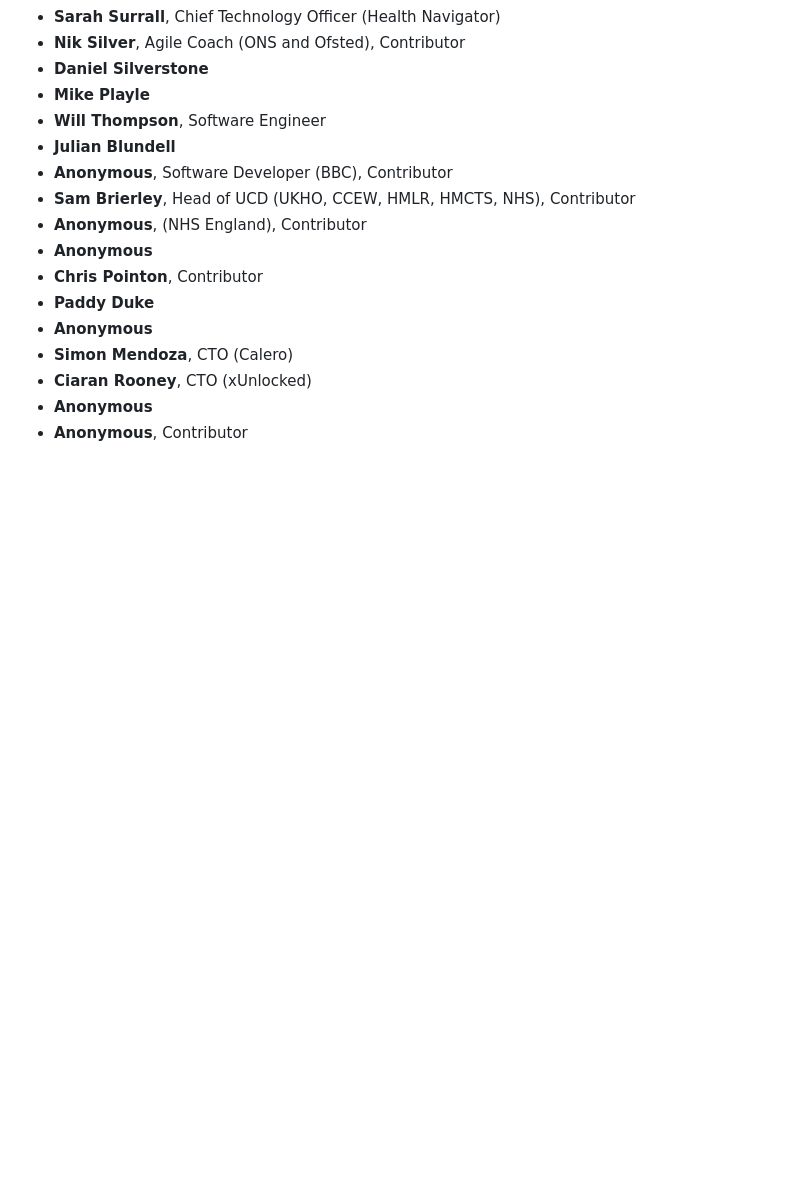
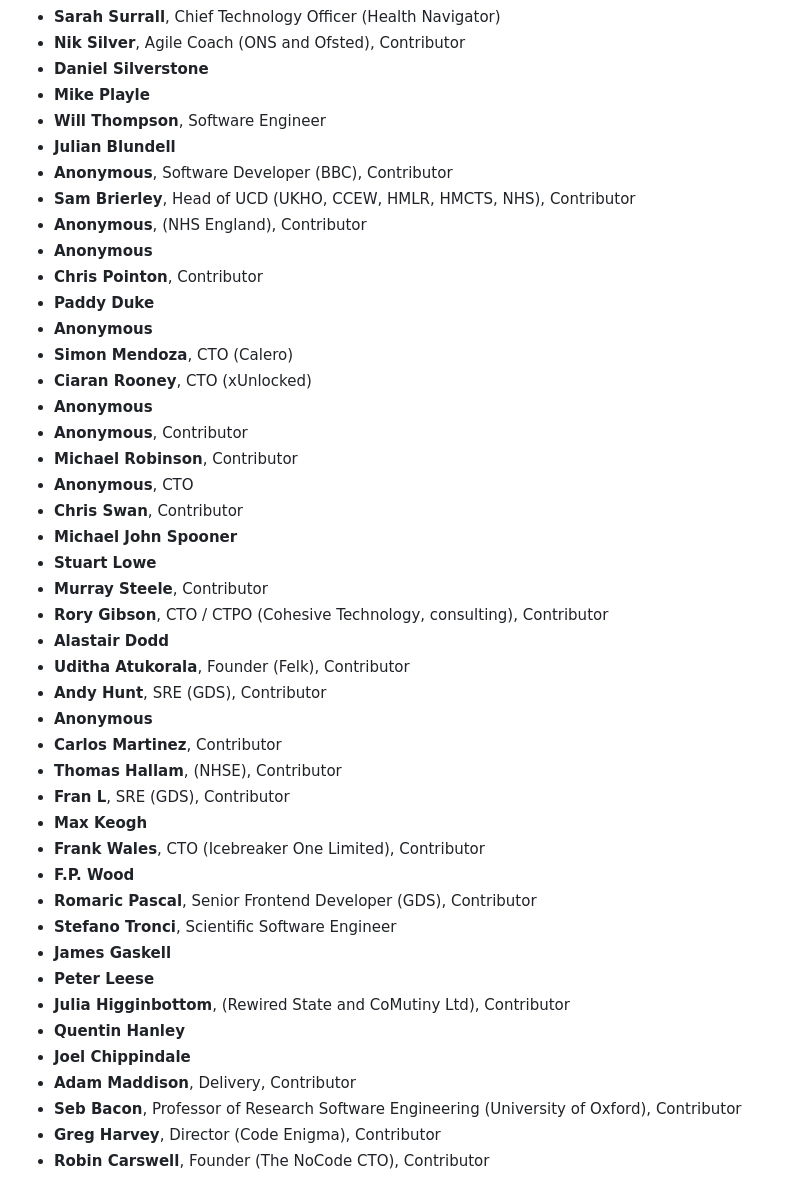
Before and after one commit to tvararu/keepthingsopen.com, a Markdown page: signatures.md, the part around the change. Rendered like a GitHub page; blank space fills up the shorter version.

Commit message:
feat: Add new signatures

```diff
--- a/signatures.md
+++ b/signatures.md
@@ -631,3 +631,31 @@
 - **Ciaran Rooney**, CTO (xUnlocked)
 - **Anonymous**
 - **Anonymous**, Contributor
+- **Michael Robinson**, Contributor
+- **Anonymous**, CTO
+- **Chris Swan**, Contributor
+- **Michael John Spooner**
+- **Stuart Lowe**
+- **Murray Steele**, Contributor
+- **Rory Gibson**, CTO / CTPO (Cohesive Technology, consulting), Contributor
+- **Alastair Dodd**
+- **Uditha Atukorala**, Founder (Felk), Contributor
+- **Andy Hunt**, SRE (GDS), Contributor
+- **Anonymous**
+- **Carlos Martinez**, Contributor
+- **Thomas Hallam**, (NHSE), Contributor
+- **Fran L**, SRE (GDS), Contributor
+- **Max Keogh**
+- **Frank Wales**, CTO (Icebreaker One Limited), Contributor
+- **F.P. Wood**
+- **Romaric Pascal**, Senior Frontend Developer (GDS), Contributor
+- **Stefano Tronci**, Scientific Software Engineer
+- **James Gaskell**
+- **Peter Leese**
+- **Julia Higginbottom**, (Rewired State and CoMutiny Ltd), Contributor
+- **Quentin Hanley**
+- **Joel Chippindale**
+- **Adam Maddison**, Delivery, Contributor
+- **Seb Bacon**, Professor of Research Software Engineering (University of Oxford), Contributor
+- **Greg Harvey**, Director (Code Enigma), Contributor
+- **Robin Carswell**, Founder (The NoCode CTO), Contributor
```
